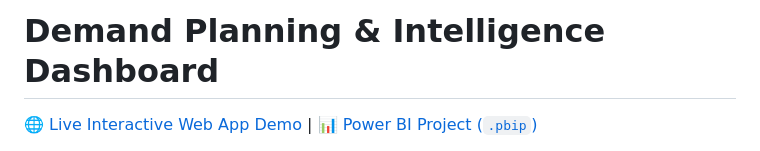
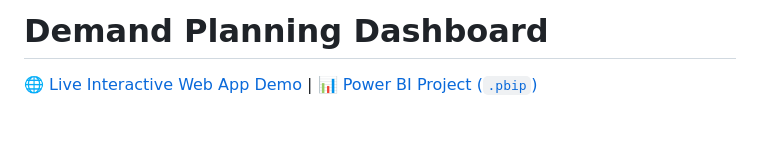
Before and after one commit to FedericoBucayan/Demand-Planning-Dashboard, a Markdown page: README.md, the part around the change. GitHub-like rendering; blank space fills up the shorter version.

```diff
--- a/README.md
+++ b/README.md
@@ -1,4 +1,4 @@
-# Demand Planning & Intelligence Dashboard
+# Demand Planning Dashboard
 
 🌐 [Live Interactive Web App Demo](https://federicobucayan.github.io/Demand-Planning-Dashboard/) | 📊 [Power BI Project (`.pbip`)](https://github.com/federicobucayan/Demand-Planning-Dashboard/blob/main/Demand_Planning_Dashboard.pbip)
 
```
